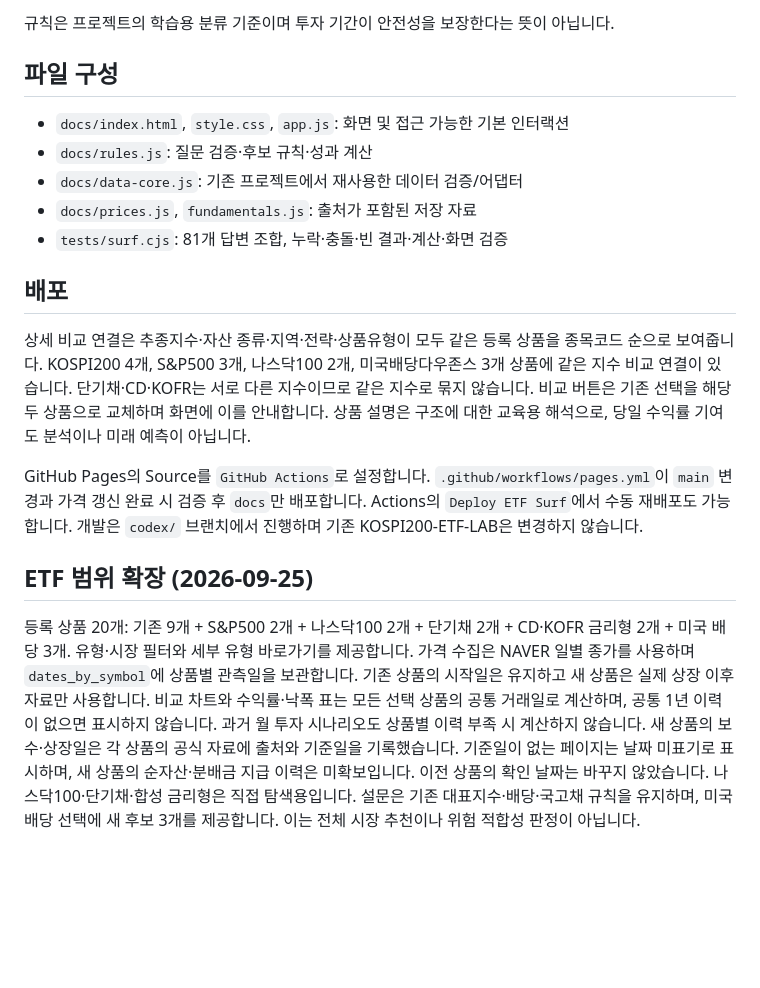
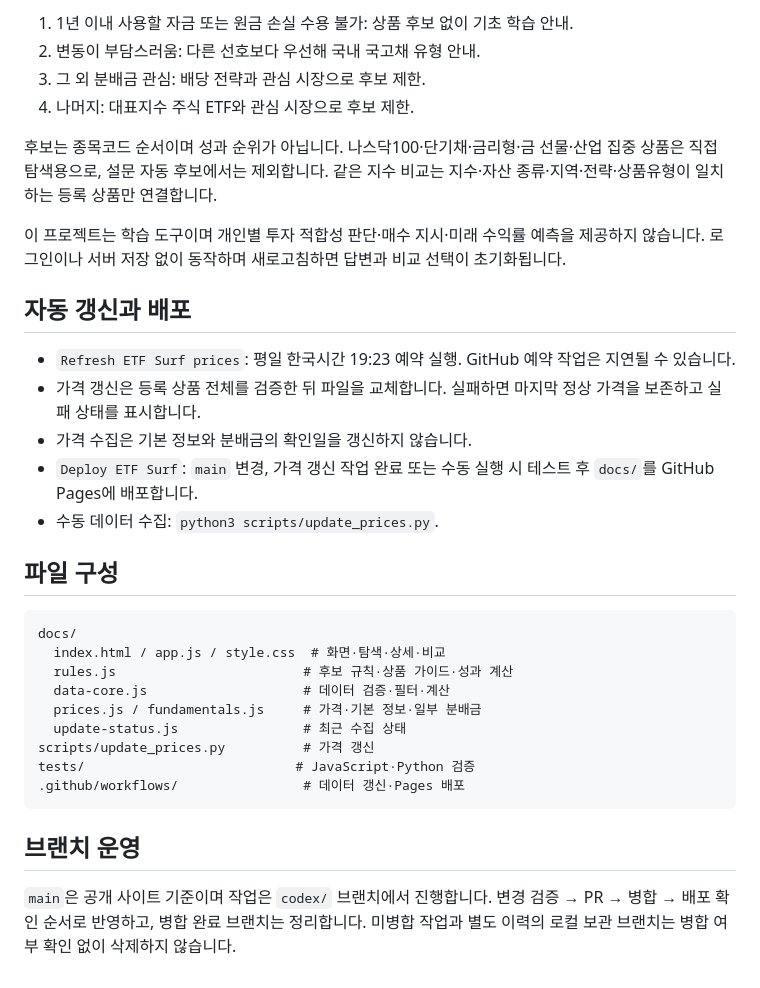
Before and after one commit to wjyi0615/etf-surf, a Markdown page: README.md, the part around one of its changes. Rendered like a GitHub page; blank space fills up the shorter version.

````diff
--- a/README.md
+++ b/README.md
@@ -61,24 +57,35 @@ node --check docs/rules.js
 
-규칙은 프로젝트의 학습용 분류 기준이며 투자 기간이 안전성을 보장한다는 뜻이 아닙니다.
+1. 1년 이내 사용할 자금 또는 원금 손실 수용 불가: 상품 후보 없이 기초 학습 안내.
+2. 변동이 부담스러움: 다른 선호보다 우선해 국내 국고채 유형 안내.
+3. 그 외 분배금 관심: 배당 전략과 관심 시장으로 후보 제한.
+4. 나머지: 대표지수 주식 ETF와 관심 시장으로 후보 제한.
+
+후보는 종목코드 순서이며 성과 순위가 아닙니다. 나스닥100·단기채·금리형·금 선물·산업 집중 상품은 직접 탐색용으로, 설문 자동 후보에서는 제외합니다. 같은 지수 비교는 지수·자산 종류·지역·전략·상품유형이 일치하는 등록 상품만 연결합니다.
+
+이 프로젝트는 학습 도구이며 개인별 투자 적합성 판단·매수 지시·미래 수익률 예측을 제공하지 않습니다. 로그인이나 서버 저장 없이 동작하며 새로고침하면 답변과 비교 선택이 초기화됩니다.
+
+## 자동 갱신과 배포
+
+- `Refresh ETF Surf prices`: 평일 한국시간 19:23 예약 실행. GitHub 예약 작업은 지연될 수 있습니다.
+- 가격 갱신은 등록 상품 전체를 검증한 뒤 파일을 교체합니다. 실패하면 마지막 정상 가격을 보존하고 실패 상태를 표시합니다.
+- 가격 수집은 기본 정보와 분배금의 확인일을 갱신하지 않습니다.
+- `Deploy ETF Surf`: `main` 변경, 가격 갱신 작업 완료 또는 수동 실행 시 테스트 후 `docs/`를 GitHub Pages에 배포합니다.
+- 수동 데이터 수집: `python3 scripts/update_prices.py`.
 
 ## 파일 구성
-- `docs/index.html`, `style.css`, `app.js`: 화면 및 접근 가능한 기본 인터랙션
-- `docs/rules.js`: 질문 검증·후보 규칙·성과 계산
-- `docs/data-core.js`: 기존 프로젝트에서 재사용한 데이터 검증/어댑터
-- `docs/prices.js`, `fundamentals.js`: 출처가 포함된 저장 자료
-- `tests/surf.cjs`: 81개 답변 조합, 누락·충돌·빈 결과·계산·화면 검증
 
-## 배포
-상세 비교 연결은 추종지수·자산 종류·지역·전략·상품유형이 모두 같은 등록 상품을 종목코드 순으로 보여줍니다.
-KOSPI200 4개, S&P500 3개, 나스닥100 2개, 미국배당다우존스 3개 상품에 같은 지수 비교 연결이 있습니다. 단기채·CD·KOFR는 서로 다른 지수이므로 같은 지수로 묶지 않습니다.
-비교 버튼은 기존 선택을 해당 두 상품으로 교체하며 화면에 이를 안내합니다.
-상품 설명은 구조에 대한 교육용 해석으로, 당일 수익률 기여도 분석이나 미래 예측이 아닙니다.
+```text
+docs/
+  index.html / app.js / style.css  # 화면·탐색·상세·비교
+  rules.js                        # 후보 규칙·상품 가이드·성과 계산
+  data-core.js                    # 데이터 검증·필터·계산
+  prices.js / fundamentals.js     # 가격·기본 정보·일부 분배금
+  update-status.js                # 최근 수집 상태
+scripts/update_prices.py          # 가격 갱신
+tests/                           # JavaScript·Python 검증
+.github/workflows/                # 데이터 갱신·Pages 배포
+```
 
-GitHub Pages의 Source를 `GitHub Actions`로 설정합니다. `.github/workflows/pages.yml`이 `main` 변경과 가격 갱신 완료 시 검증 후 `docs`만 배포합니다. Actions의 `Deploy ETF Surf`에서 수동 재배포도 가능합니다.
-개발은 `codex/` 브랜치에서 진행하며 기존 KOSPI200-ETF-LAB은 변경하지 않습니다.
+## 브랜치 운영
 
-## ETF 범위 확장 (2026-09-25)
-등록 상품 20개: 기존 9개 + S&P500 2개 + 나스닥100 2개 + 단기채 2개 + CD·KOFR 금리형 2개 + 미국 배당 3개. 유형·시장 필터와 세부 유형 바로가기를 제공합니다.
-가격 수집은 NAVER 일별 종가를 사용하며 `dates_by_symbol`에 상품별 관측일을 보관합니다. 기존 상품의 시작일은 유지하고 새 상품은 실제 상장 이후 자료만 사용합니다. 비교 차트와 수익률·낙폭 표는 모든 선택 상품의 공통 거래일로 계산하며, 공통 1년 이력이 없으면 표시하지 않습니다. 과거 월 투자 시나리오도 상품별 이력 부족 시 계산하지 않습니다.
-새 상품의 보수·상장일은 각 상품의 공식 자료에 출처와 기준일을 기록했습니다. 기준일이 없는 페이지는 날짜 미표기로 표시하며, 새 상품의 순자산·분배금 지급 이력은 미확보입니다. 이전 상품의 확인 날짜는 바꾸지 않았습니다.
-나스닥100·단기채·합성 금리형은 직접 탐색용입니다. 설문은 기존 대표지수·배당·국고채 규칙을 유지하며, 미국 배당 선택에 새 후보 3개를 제공합니다. 이는 전체 시장 추천이나 위험 적합성 판정이 아닙니다.
+`main`은 공개 사이트 기준이며 작업은 `codex/` 브랜치에서 진행합니다. 변경 검증 → PR → 병합 → 배포 확인 순서로 반영하고, 병합 완료 브랜치는 정리합니다. 미병합 작업과 별도 이력의 로컬 보관 브랜치는 병합 여부 확인 없이 삭제하지 않습니다.
````
Also changed, not shown: other parts of README.md (+40 -44 lines).
